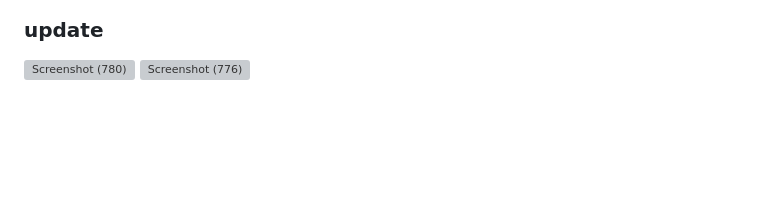
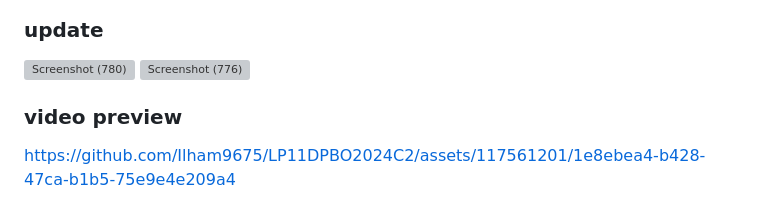
Before and after one commit to Ilham9675/LP11DPBO2024C2, a Markdown page: README.md, the part around the change. GitHub-like rendering; blank space fills up the shorter version; grey boxes are pictures that could not be loaded.

```diff
--- a/README.md
+++ b/README.md
@@ -38,3 +38,6 @@ Bagian ini berisi kelas-kelas yang bertanggung jawab untuk mengendalikan alur pr
 ### update
 ![Screenshot (780)](https://github.com/Ilham9675/LP11DPBO2024C2/assets/117561201/36e79a4b-d9ca-4725-b18c-8f1d6abce482)
 ![Screenshot (776)](https://github.com/Ilham9675/LP11DPBO2024C2/assets/117561201/d3668b3a-764b-4025-a9be-25323d3f4bc2)
+
+### video preview
+https://github.com/Ilham9675/LP11DPBO2024C2/assets/117561201/1e8ebea4-b428-47ca-b1b5-75e9e4e209a4
```
